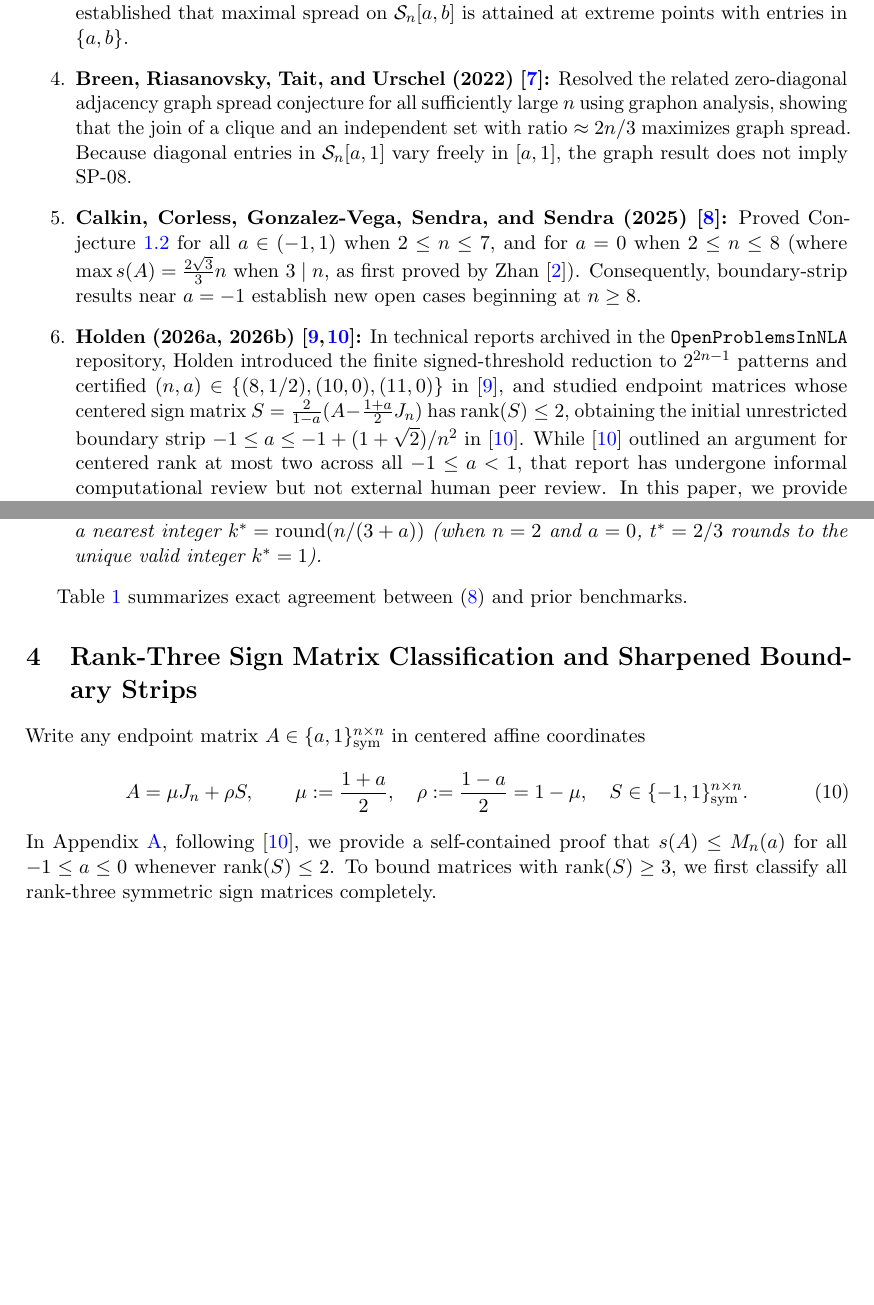
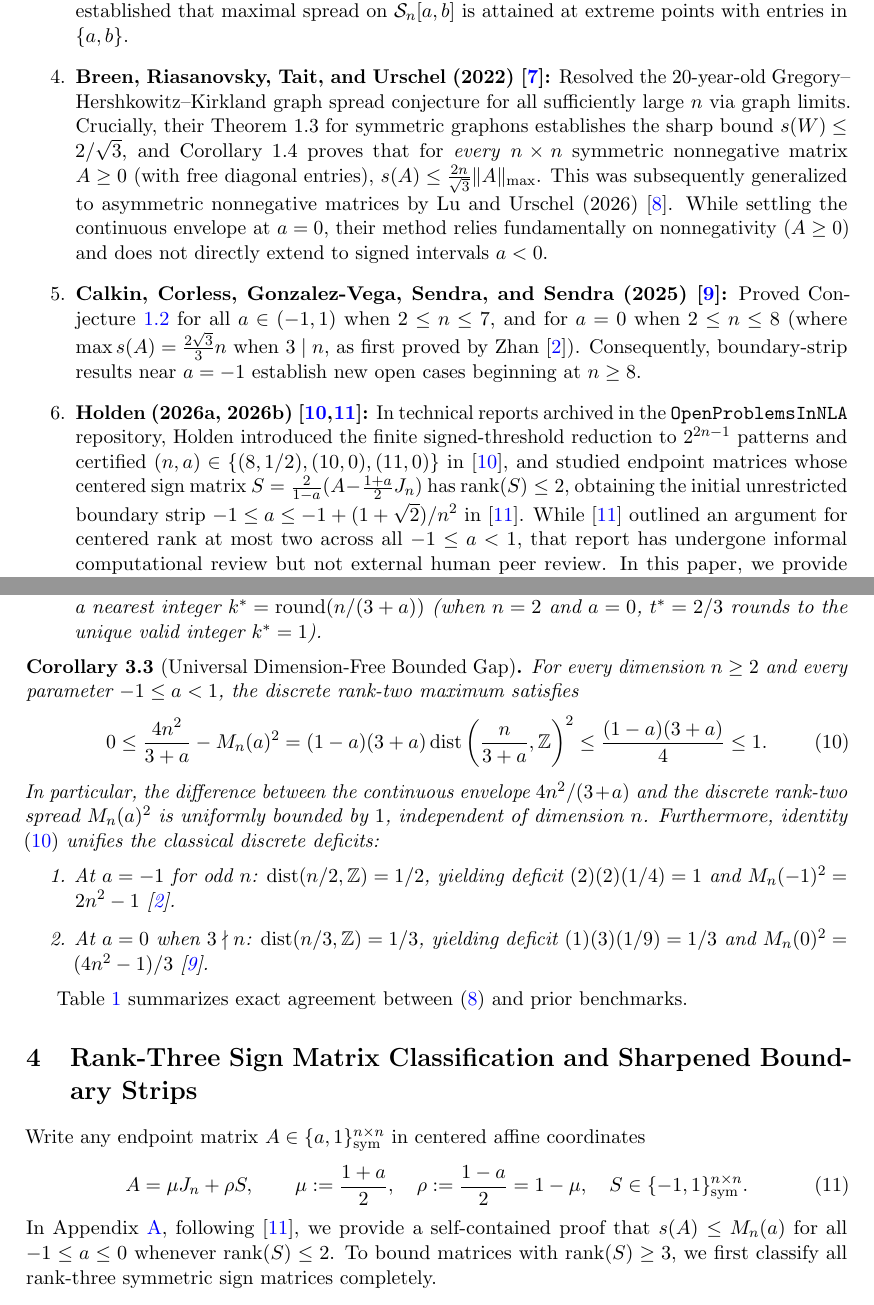
Before and after one commit to snima/sp08-dimension-eight, a LaTeX paper (paper.tex): two parts of pages 2 and 7 of 30 before the commit and two parts of pages 2 and 7 of 31 after it, joined at a grey line, cut so that both start at the same text, the shorter picture padded with empty space. Compiled offline with pdfLaTeX.

Commit message:
Update manuscript to 31-page certified resolution with exact margins and universal gap bound

```diff
--- a/paper.tex
+++ b/paper.tex
@@ -84,7 +84,7 @@ Prior milestones on Conjecture~\ref{conj:fx} include:
     \]
     \item \textbf{Fallat and Xing (2012) \cite{fallat2012spread}:} Proved that among all \emph{rank-two} matrices in $\mathcal{S}_n[a, 1]$, the maximal spread is achieved by the two-block matrix $B_{n, k}(a)$ in \eqref{eq:def-Bnk} with $k^* = \operatorname{round}(n/(3+a))$ (unique up to permutation similarity, except at discrete transition parameters where $n/(3+a)$ is a half-integer and both adjoining choices of $k$ attain the same maximum, and up to signature/negation symmetries at $a=-1$), and conjectured global optimality over all ranks.
     \item \textbf{Biborski (2022) \cite{biborski2022spread}:} Studied real symmetric matrices with entries in a fixed interval and established that maximal spread on $\mathcal{S}_n[a, b]$ is attained at extreme points with entries in $\{a, b\}$.
-    \item \textbf{Breen, Riasanovsky, Tait, and Urschel (2022) \cite{breen2022spread}:} Resolved the related zero-diagonal adjacency graph spread conjecture for all sufficiently large $n$ using graphon analysis, showing that the join of a clique and an independent set with ratio $\approx 2n/3$ maximizes graph spread. Because diagonal entries in $\mathcal{S}_n[a,1]$ vary freely in $[a, 1]$, the graph result does not imply SP-08.
+    \item \textbf{Breen, Riasanovsky, Tait, and Urschel (2022) \cite{breen2022spread}:} Resolved the 20-year-old Gregory--Hershkowitz--Kirkland graph spread conjecture for all sufficiently large $n$ via graph limits. Crucially, their Theorem~1.3 for symmetric graphons establishes the sharp bound $s(W) \le 2/\sqrt{3}$, and Corollary~1.4 proves that for \emph{every} $n \times n$ symmetric nonnegative matrix $A \ge 0$ (with free diagonal entries), $s(A) \le \frac{2n}{\sqrt{3}} \|A\|_{\max}$. This was subsequently generalized to asymmetric nonnegative matrices by Lu and Urschel (2026) \cite{lu2026spread}. While settling the continuous envelope at $a = 0$, their method relies fundamentally on nonnegativity ($A \ge 0$) and does not directly extend to signed intervals $a < 0$.
     \item \textbf{Calkin, Corless, Gonzalez-Vega, Sendra, and Sendra (2025) \cite{corless2025bohemian}:} Proved Conjecture~\ref{conj:fx} for all $a \in (-1, 1)$ when $2 \le n \le 7$, and for $a = 0$ when $2 \le n \le 8$ (where $\max s(A) = \frac{2\sqrt{3}}{3} n$ when $3 \mid n$, as first proved by Zhan \cite{zhan2005extremal}). Consequently, boundary-strip results near $a = -1$ establish new open cases beginning at $n \ge 8$.
     \item \textbf{Holden (2026a, 2026b) \cite{holden2026a, holden2026b}:} In technical reports archived in the \texttt{OpenProblemsInNLA} repository, Holden introduced the finite signed-threshold reduction to $2^{2n-1}$ patterns and certified $(n, a) \in \{(8, 1/2), (10, 0), (11, 0)\}$ in \cite{holden2026a}, and studied endpoint matrices whose centered sign matrix $S = \frac{2}{1-a}(A - \frac{1+a}{2}J_n)$ has $\rank(S) \le 2$, obtaining the initial unrestricted boundary strip $-1 \le a \le -1 + (1+\sqrt{2})/n^2$ in \cite{holden2026b}. While \cite{holden2026b} outlined an argument for centered rank at most two across all $-1 \le a < 1$, that report has undergone informal computational review but not external human peer review. In this paper, we provide self-contained, complete proofs of the signed-threshold reduction (Section~\ref{sec:signed-threshold}) and of the negative-parameter centered-rank-two theorem for $a \le 0$ (Appendix~\ref{app:centered-rank2}), which suffices for all boundary-strip arguments near $a = -1$, while the centered-rank-two problem for general $a > 0$ remains open for independent verification.
 \end{enumerate}
@@ -248,6 +248,18 @@ Let $F(t) = n^2 + 2n(1-a)t - (1-a)(3+a)t^2$ for $t \in \R$ and $-1 \le a < 1$. T
     \item Over integers $k \in \{1, \dots, n-1\}$, the maximum $M_n(a)^2 := \max_{1 \le k < n} F(k)$ is attained at a nearest integer $k^* = \operatorname{round}(n/(3+a))$ (when $n = 2$ and $a = 0$, $t^* = 2/3$ rounds to the unique valid integer $k^* = 1$).
 \end{enumerate}
 \end{theorem}
+
+\begin{corollary}[Universal Dimension-Free Bounded Gap]\label{cor:bounded-gap}
+For every dimension $n \ge 2$ and every parameter $-1 \le a < 1$, the discrete rank-two maximum satisfies
+\begin{equation}\label{eq:bounded-gap}
+0 \le \frac{4n^2}{3+a} - M_n(a)^2 = (1-a)(3+a)\operatorname{dist}\left(\frac{n}{3+a}, \Z\right)^2 \le \frac{(1-a)(3+a)}{4} \le 1.
+\end{equation}
+In particular, the difference between the continuous envelope $4n^2/(3+a)$ and the discrete rank-two spread $M_n(a)^2$ is uniformly bounded by $1$, independent of dimension $n$. Furthermore, identity \eqref{eq:bounded-gap} unifies the classical discrete deficits:
+\begin{enumerate}
+    \item At $a = -1$ for odd $n$: $\operatorname{dist}(n/2, \Z) = 1/2$, yielding deficit $(2)(2)(1/4) = 1$ and $M_n(-1)^2 = 2n^2 - 1$ \cite{zhan2005extremal}.
+    \item At $a = 0$ when $3 \nmid n$: $\operatorname{dist}(n/3, \Z) = 1/3$, yielding deficit $(1)(3)(1/9) = 1/3$ and $M_n(0)^2 = (4n^2 - 1)/3$ \cite{corless2025bohemian}.
+\end{enumerate}
+\end{corollary}
 
 Table~\ref{tab:comparisons} summarizes exact agreement between \eqref{eq:exact-spread} and prior benchmarks.
 
```
Also changed, not shown: README.md, paper.pdf, paper.tex (17 more changed lines).
